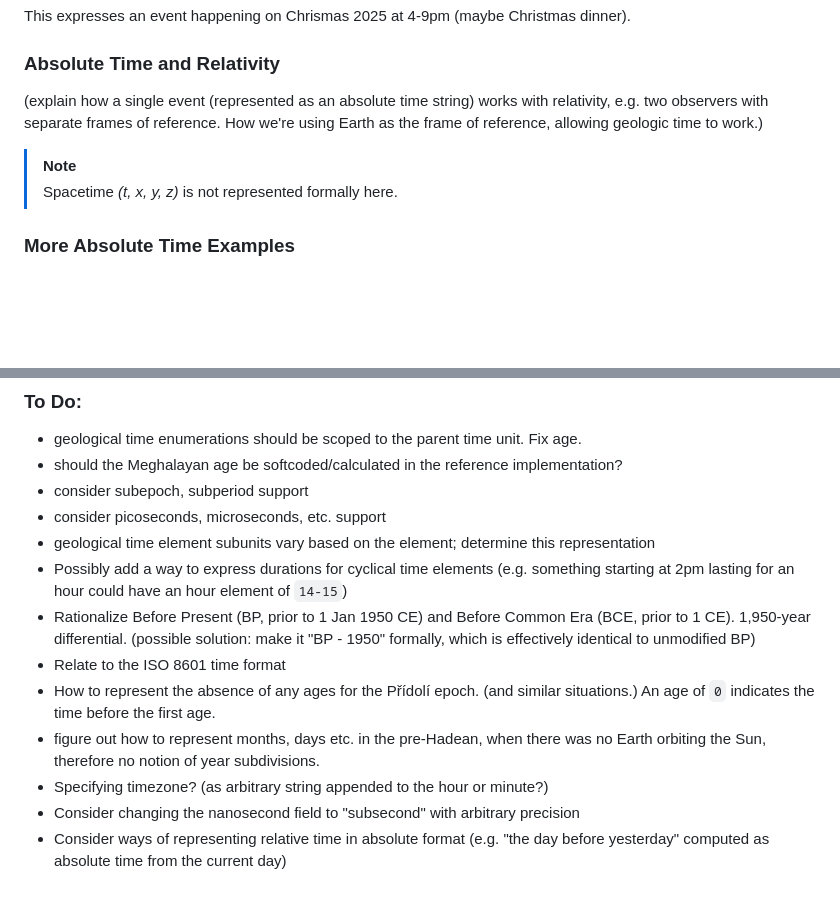
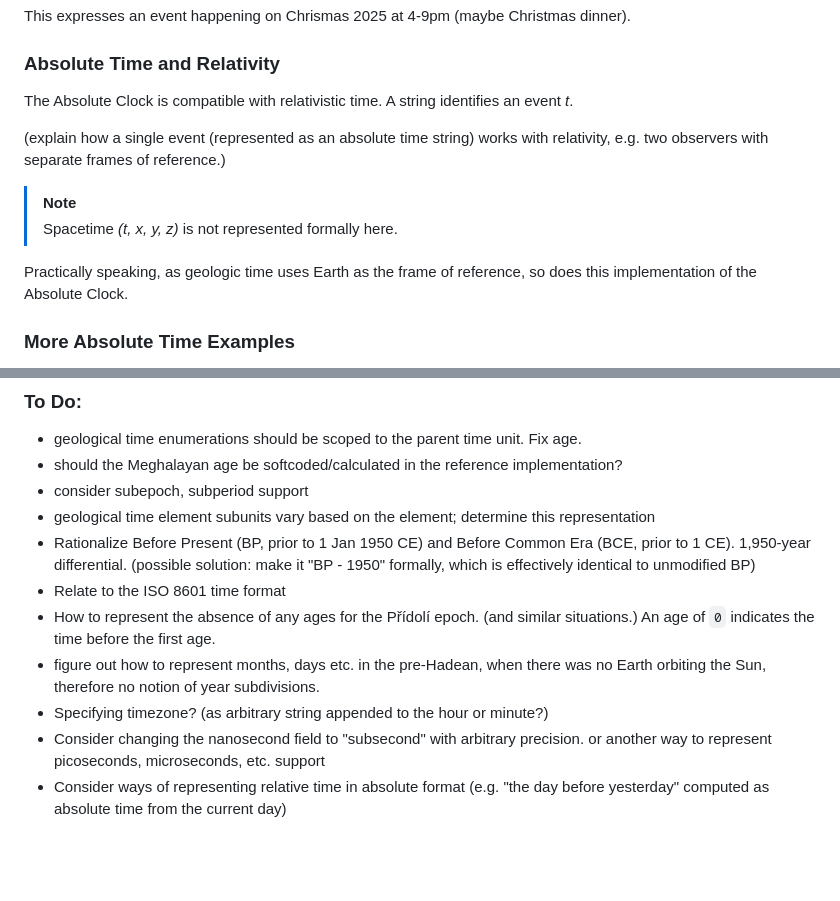
Before and after one commit to geckooooo/absclock, a Markdown page: README.md, 2 parts joined by grey strips. GitHub-like rendering; blank space fills up the shorter version.

Commit message:
relativity

```diff
--- a/README.md
+++ b/README.md
@@ -216,11 +216,14 @@ This expresses an event happening on Chrismas 2025 at 4-9pm (maybe Christmas din
 
 ### Absolute Time and Relativity
 
-(explain how a single event (represented as an absolute time string) works with relativity, e.g. two observers with separate frames of reference. How we're using Earth as the frame of reference, allowing geologic time to work.)
+The Absolute Clock is compatible with relativistic time. A string identifies an event *t*.
+
+(explain how a single event (represented as an absolute time string) works with relativity, e.g. two observers with separate frames of reference.)
 
 > [!NOTE]
 > Spacetime *(t, x, y, z)* is not represented formally here.
 
+Practically speaking, as geologic time uses Earth as the frame of reference, so does this implementation of the Absolute Clock.
 
 
 ### More Absolute Time Examples
@@ -255,13 +258,11 @@ To get the current absolute time: `% go run absclock.go`
 * geological time enumerations should be scoped to the parent time unit. Fix age.
 * should the Meghalayan age be softcoded/calculated in the reference implementation?
 * consider subepoch, subperiod support
-* consider picoseconds, microseconds, etc. support
 * geological time element subunits vary based on the element; determine this representation
-* Possibly add a way to express durations for cyclical time elements (e.g. something starting at 2pm lasting for an hour could have an hour element of `14-15`)
 * Rationalize Before Present (BP, prior to 1 Jan 1950 CE) and Before Common Era (BCE, prior to 1 CE). 1,950-year differential. (possible solution: make it "BP - 1950" formally, which is effectively identical to unmodified BP)
 * Relate to the ISO 8601 time format
 * How to represent the absence of any ages for the Přídolí epoch. (and similar situations.) An age of `0` indicates the time before the first age.
 * figure out how to represent months, days etc. in the pre-Hadean, when there was no Earth orbiting the Sun, therefore no notion of year subdivisions.
 * Specifying timezone? (as arbitrary string appended to the hour or minute?)
-* Consider changing the nanosecond field to "subsecond" with arbitrary precision
+* Consider changing the nanosecond field to "subsecond" with arbitrary precision. or another way to represent picoseconds, microseconds, etc. support
 * Consider ways of representing relative time in absolute format (e.g. "the day before yesterday" computed as absolute time from the current day)
```
